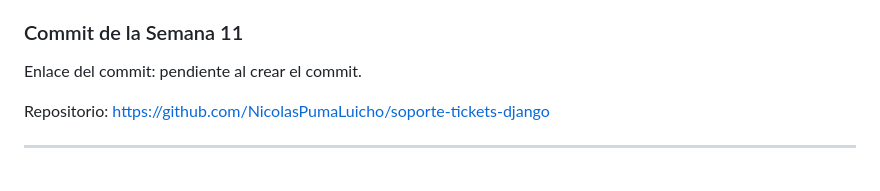
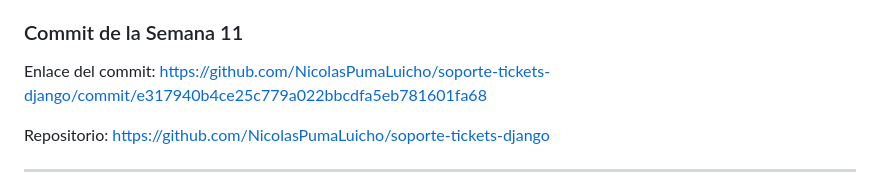
Before and after one commit to NicolasPumaLuicho/soporte-tickets-django, a Markdown page: README.md, the part around the change. Drawn GitHub-style.

Commit message:
S11: enlace del commit en el README

```diff
--- a/README.md
+++ b/README.md
@@ -48,7 +48,7 @@ por el árbol B y encontrar el valor sin revisar las 100 000 filas.
 
 ### Commit de la Semana 11
 
-Enlace del commit: pendiente al crear el commit.
+Enlace del commit: https://github.com/NicolasPumaLuicho/soporte-tickets-django/commit/e317940b4ce25c779a022bbcdfa5eb781601fa68
 
 Repositorio: https://github.com/NicolasPumaLuicho/soporte-tickets-django
 
```
